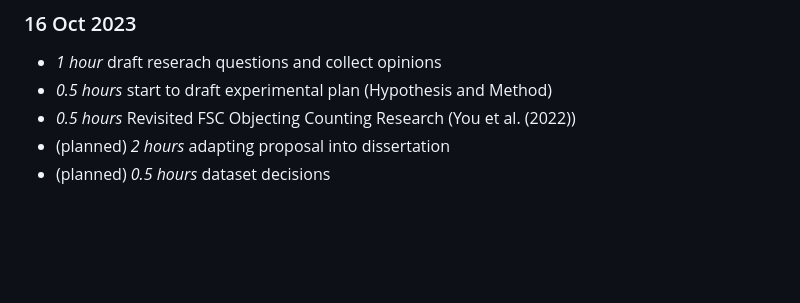
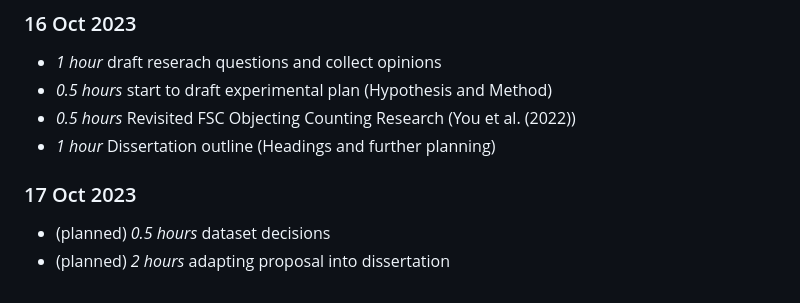
Before and after one commit to FergusSteel/CountingWithConvNets, a Markdown page: timelog.md, the part around the change. Rendered like a GitHub page; blank space fills up the shorter version.

Commit message:
Pushed back plans in timelog

```diff
--- a/timelog.md
+++ b/timelog.md
@@ -144,5 +144,9 @@
 *  *1 hour* draft reserach questions and collect opinions
 *  *0.5 hours* start to draft experimental plan (Hypothesis and Method)
 *  *0.5 hours* Revisited FSC Objecting Counting Research (You et al. (2022))
+*  *1 hour* Dissertation outline (Headings and further planning)
+
+### 17 Oct 2023
+
+* (planned) *0.5 hours* dataset decisions
 * (planned) *2 hours* adapting proposal into dissertation
-* (planned) *0.5 hours* dataset decisions
```
